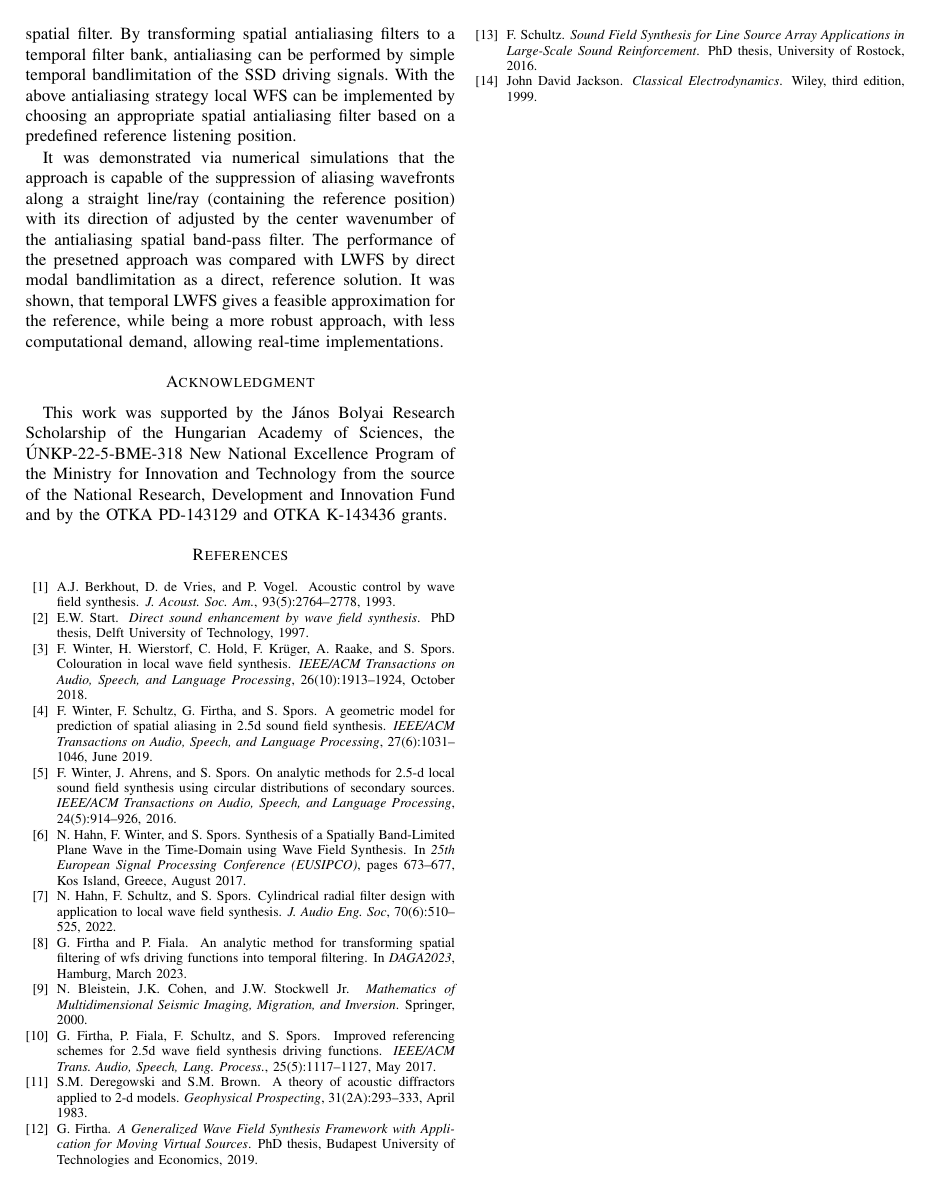
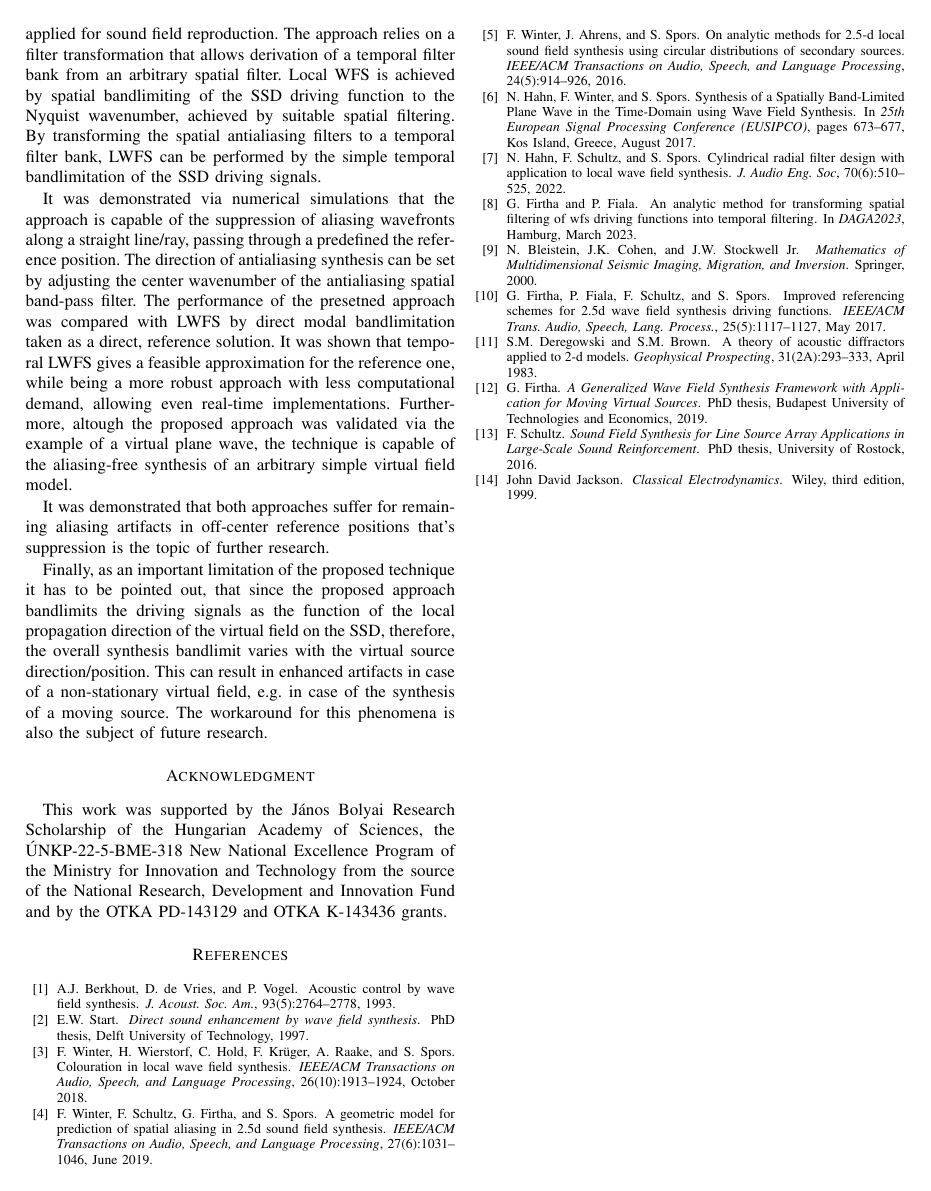
Before and after one commit to gfirtha/i3da2023_firtha_hahn_schultz_fiala, a LaTeX paper (paper/main.tex): page 9 of 9. Compiled offline with pdfLaTeX; a missing font is replaced by an installed copy or a similar font; a LaTeX package or settings file that is missing is left out.

```diff
--- a/paper/main.tex
+++ b/paper/main.tex
@@ -573,13 +573,22 @@
 
 \section{Conclusion}
 
-The present contribution discussed a novel local Wave Field Synthesis approach, relying on a filter transformation that allows derivation of a temporal filter bank from an arbitrary spatial filter.
-By transforming spatial antialiasing filters to a temporal filter bank, antialiasing can be performed by simple temporal bandlimitation of the SSD driving signals.
-With the above antialiasing strategy local WFS can be implemented by choosing an appropriate spatial antialiasing filter based on a predefined reference listening position.
+The present contribution discussed a novel local Wave Field Synthesis approach, allowing an increased synthesis accuracy in the proximity of a reference position when a sparse SSD is applied for sound field reproduction.
+The approach relies on a filter transformation that allows derivation of a temporal filter bank from an arbitrary spatial filter.
+Local WFS is achieved by spatial bandlimiting of the SSD driving function to the Nyquist wavenumber, achieved by suitable spatial filtering.
+By transforming the spatial antialiasing filters to a temporal filter bank, LWFS can be performed by the simple temporal bandlimitation of the SSD driving signals.
 
-It was demonstrated via numerical simulations that the approach is capable of the suppression of aliasing wavefronts along a straight line/ray (containing the reference position) with its direction of adjusted by the center wavenumber of the antialiasing spatial band-pass filter.
-The performance of the presetned approach was compared with LWFS by direct modal bandlimitation as a direct, reference solution.
-It was shown, that temporal LWFS gives a feasible approximation for the reference, while being a more robust approach, with less computational demand, allowing real-time implementations.
+It was demonstrated via numerical simulations that the approach is capable of the suppression of aliasing wavefronts along a straight line/ray, passing through a predefined the reference position.
+The direction of antialiasing synthesis can be set by adjusting the center wavenumber of the antialiasing spatial band-pass filter.
+The performance of the presetned approach was compared with LWFS by direct modal bandlimitation taken as a direct, reference solution.
+It was shown that temporal LWFS gives a feasible approximation for the reference one, while being a more robust approach with less computational demand, allowing even real-time implementations.
+Furthermore, altough the proposed approach was validated via the example of a virtual plane wave, the technique is capable of the aliasing-free synthesis of an arbitrary simple virtual field model.
+
+It was demonstrated that both approaches suffer for remaining aliasing artifacts in off-center reference positions that's suppression is the topic of further research.
+
+Finally, as an important limitation of the proposed technique it has to be pointed out, that since the proposed approach bandlimits the driving signals as the function of the local propagation direction of the virtual field on the SSD, therefore, the overall synthesis bandlimit varies with the virtual source direction/position.
+This can result in enhanced artifacts in case of a non-stationary virtual field, e.g. in case of the synthesis of a moving source.
+The workaround for this phenomena is also the subject of future research.
 
 \section*{Acknowledgment}
 
```
